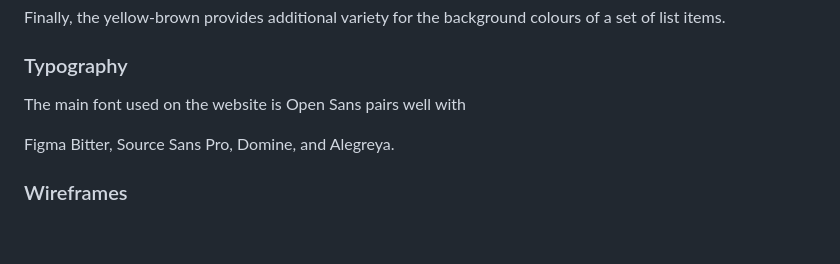
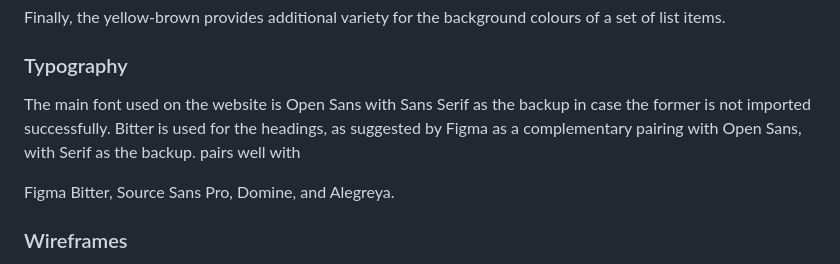
Before and after one commit to Mobility-Mapper/about-website, a Markdown page: README.md, the part around the change. GitHub-like rendering; blank space fills up the shorter version.

Commit message:
Added typography section to readme

```diff
--- a/README.md
+++ b/README.md
@@ -55,7 +55,7 @@ Finally, the yellow-brown provides additional variety for the background colours
 
 ### Typography
 
-The main font used on the website is Open Sans
+The main font used on the website is Open Sans with Sans Serif as the backup in case the former is not imported successfully. Bitter is used for the headings, as suggested by Figma as a complementary pairing with Open Sans, with Serif as the backup.
 pairs well with
 
 Figma
```
